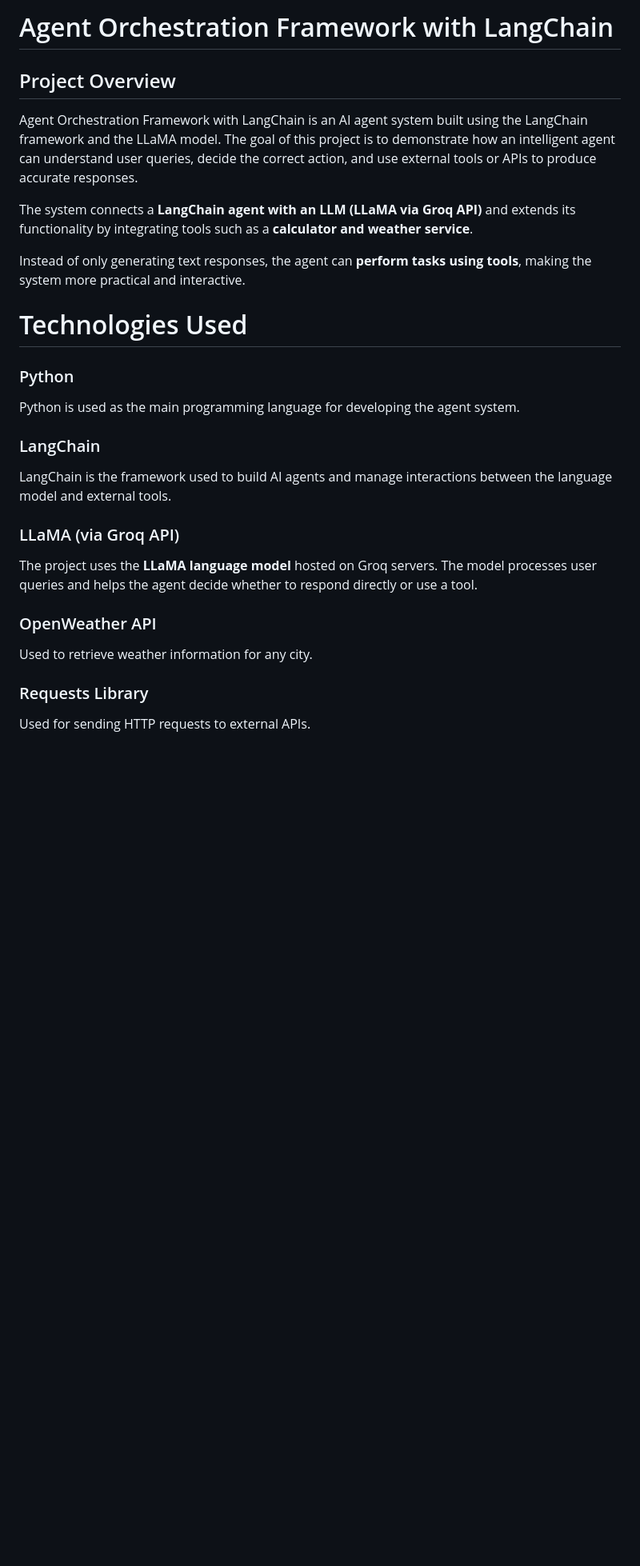
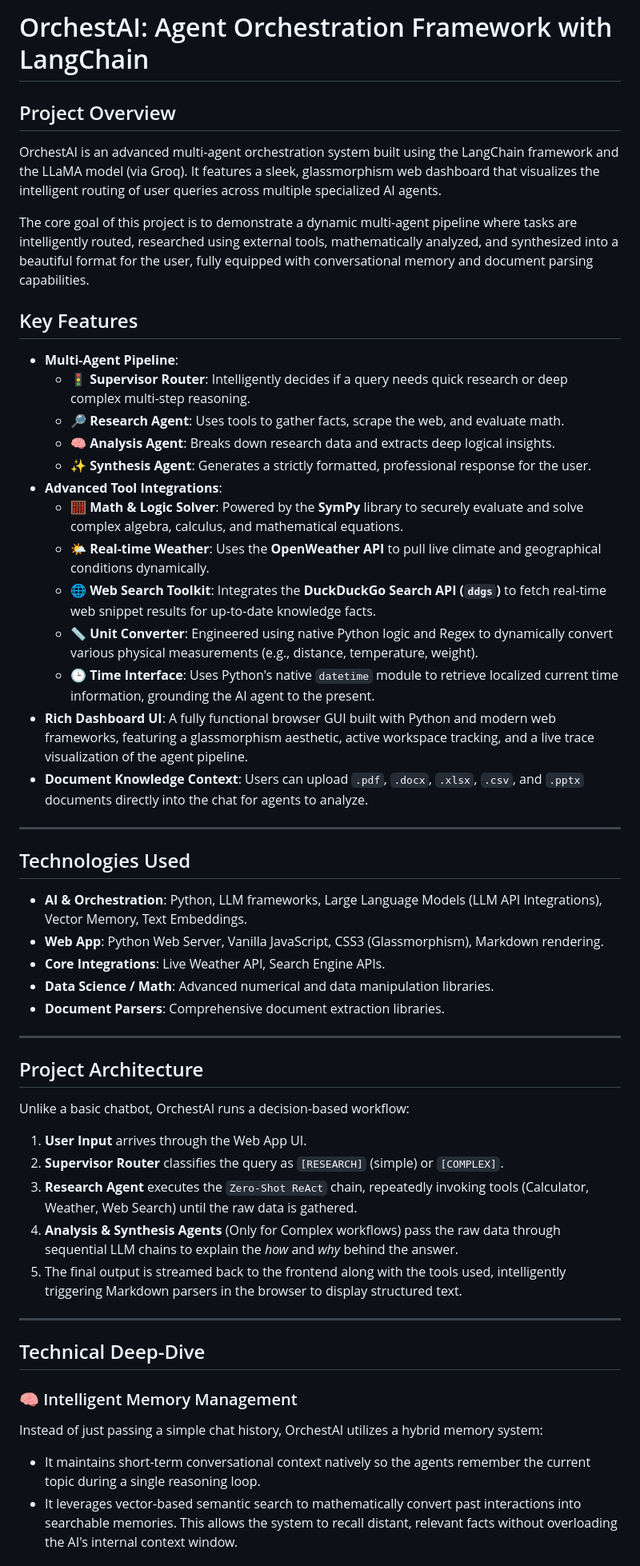
Before and after one commit to sidram2004/Agent-Orchestration-Framework-with-LangChain, a Markdown page: README.md, the part around one of its changes. Shown at 80% size. Rendered like a GitHub page; blank space fills up the shorter version.

Commit message:
save before pull

```diff
--- a/README.md
+++ b/README.md
@@ -1,34 +1,55 @@
-# Agent Orchestration Framework with LangChain
+# OrchestAI: Agent Orchestration Framework with LangChain
 
 ## Project Overview
-Agent Orchestration Framework with LangChain is an AI agent system built using the LangChain framework and the LLaMA model.
-The goal of this project is to demonstrate how an intelligent agent can understand user queries, decide the correct action, and use external tools or APIs to produce accurate responses.
 
-The system connects a **LangChain agent with an LLM (LLaMA via Groq API)** and extends its functionality by integrating tools such as a **calculator and weather service**.
+OrchestAI is an advanced multi-agent orchestration system built using the LangChain framework and the LLaMA model (via Groq). It features a sleek, glassmorphism web dashboard that visualizes the intelligent routing of user queries across multiple specialized AI agents.
 
-Instead of only generating text responses, the agent can **perform tasks using tools**, making the system more practical and interactive.
+The core goal of this project is to demonstrate a dynamic multi-agent pipeline where tasks are intelligently routed, researched using external tools, mathematically analyzed, and synthesized into a beautiful format for the user, fully equipped with conversational memory and document parsing capabilities.
 
+## Key Features
 
-# Technologies Used
+- **Multi-Agent Pipeline**:
+  - 🚦 **Supervisor Router**: Intelligently decides if a query needs quick research or deep complex multi-step reasoning.
+  - 🔎 **Research Agent**: Uses tools to gather facts, scrape the web, and evaluate math.
+  - 🧠 **Analysis Agent**: Breaks down research data and extracts deep logical insights.
+  - ✨ **Synthesis Agent**: Generates a strictly formatted, professional response for the user.
+- **Advanced Tool Integrations**:
+  - 🧮 **Math & Logic Solver**: Powered by the **SymPy** library to securely evaluate and solve complex algebra, calculus, and mathematical equations.
+  - 🌤️ **Real-time Weather**: Uses the **OpenWeather API** to pull live climate and geographical conditions dynamically.
+  - 🌐 **Web Search Toolkit**: Integrates the **DuckDuckGo Search API (`ddgs`)** to fetch real-time web snippet results for up-to-date knowledge facts.
+  - 📏 **Unit Converter**: Engineered using native Python logic and Regex to dynamically convert various physical measurements (e.g., distance, temperature, weight).
+  - 🕒 **Time Interface**: Uses Python's native `datetime` module to retrieve localized current time information, grounding the AI agent to the present.
+- **Rich Dashboard UI**: A fully functional browser GUI built with Python and modern web frameworks, featuring a glassmorphism aesthetic, active workspace tracking, and a live trace visualization of the agent pipeline.
+- **Document Knowledge Context**: Users can upload `.pdf`, `.docx`, `.xlsx`, `.csv`, and `.pptx` documents directly into the chat for agents to analyze.
 
-### Python
+---
 
-Python is used as the main programming language for developing the agent system.
+## Technologies Used
 
-### LangChain
+- **AI & Orchestration**: Python, LLM frameworks, Large Language Models (LLM API Integrations), Vector Memory, Text Embeddings.
+- **Web App**: Python Web Server, Vanilla JavaScript, CSS3 (Glassmorphism), Markdown rendering.
+- **Core Integrations**: Live Weather API, Search Engine APIs.
+- **Data Science / Math**: Advanced numerical and data manipulation libraries.
+- **Document Parsers**: Comprehensive document extraction libraries.
 
-LangChain is the framework used to build AI agents and manage interactions between the language model and external tools.
+---
 
-### LLaMA (via Groq API)
+## Project Architecture
 
-The project uses the **LLaMA language model** hosted on Groq servers.
-The model processes user queries and helps the agent decide whether to respond directly or use a tool.
+Unlike a basic chatbot, OrchestAI runs a decision-based workflow:
 
-### OpenWeather API
+1. **User Input** arrives through the Web App UI.
+2. **Supervisor Router** classifies the query as `[RESEARCH]` (simple) or `[COMPLEX]`.
+3. **Research Agent** executes the `Zero-Shot ReAct` chain, repeatedly invoking tools (Calculator, Weather, Web Search) until the raw data is gathered.
+4. **Analysis & Synthesis Agents** (Only for Complex workflows) pass the raw data through sequential LLM chains to explain the *how* and *why* behind the answer.
+5. The final output is streamed back to the frontend along with the tools used, intelligently triggering Markdown parsers in the browser to display structured text.
 
-Used to retrieve weather information for any city.
+---
 
-### Requests Library
+## Technical Deep-Dive
 
-Used for sending HTTP requests to external APIs.
+### 🧠 Intelligent Memory Management
+Instead of just passing a simple chat history, OrchestAI utilizes a hybrid memory system:
+- It maintains short-term conversational context natively so the agents remember the current topic during a single reasoning loop.
+- It leverages vector-based semantic search to mathematically convert past interactions into searchable memories. This allows the system to recall distant, relevant facts without overloading the AI's internal context window.
 
```
Also changed, not shown: other parts of README.md (+68 -228 lines).
